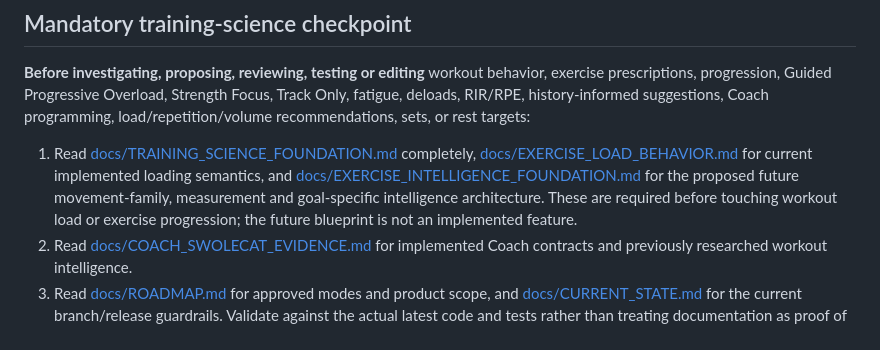
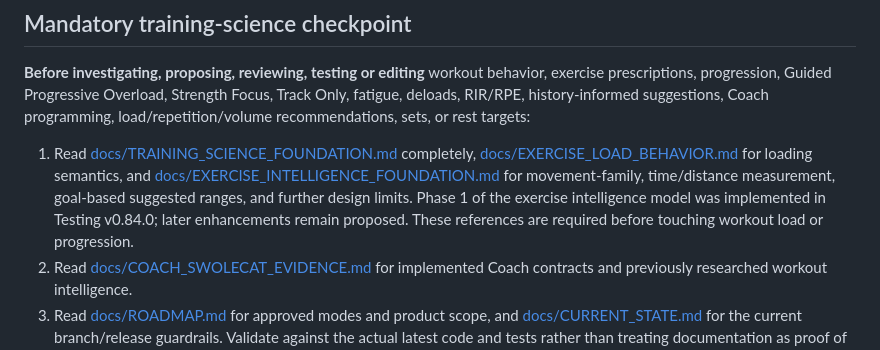
Before and after one commit to jlingenfelter22-bot/Swole-Cat, a Markdown page: AGENTS.md, the part around the change. Rendered like a GitHub page.

Commit message:
docs: reflect implemented v0.84 exercise-intelligence foundation

```diff
--- a/AGENTS.md
+++ b/AGENTS.md
@@ -6,7 +6,7 @@ This repository contains the Swole Cat workout tracker, its Coach system, Androi
 
 **Before investigating, proposing, reviewing, testing or editing** workout behavior, exercise prescriptions, progression, Guided Progressive Overload, Strength Focus, Track Only, fatigue, deloads, RIR/RPE, history-informed suggestions, Coach programming, load/repetition/volume recommendations, sets, or rest targets:
 
-1. Read [docs/TRAINING_SCIENCE_FOUNDATION.md](docs/TRAINING_SCIENCE_FOUNDATION.md) completely, [docs/EXERCISE_LOAD_BEHAVIOR.md](docs/EXERCISE_LOAD_BEHAVIOR.md) for current implemented loading semantics, and [docs/EXERCISE_INTELLIGENCE_FOUNDATION.md](docs/EXERCISE_INTELLIGENCE_FOUNDATION.md) for the proposed future movement-family, measurement and goal-specific intelligence architecture. These are required before touching workout load or exercise progression; the future blueprint is not an implemented feature.
+1. Read [docs/TRAINING_SCIENCE_FOUNDATION.md](docs/TRAINING_SCIENCE_FOUNDATION.md) completely, [docs/EXERCISE_LOAD_BEHAVIOR.md](docs/EXERCISE_LOAD_BEHAVIOR.md) for loading semantics, and [docs/EXERCISE_INTELLIGENCE_FOUNDATION.md](docs/EXERCISE_INTELLIGENCE_FOUNDATION.md) for movement-family, time/distance measurement, goal-based suggested ranges, and further design limits. Phase 1 of the exercise intelligence model was implemented in Testing v0.84.0; later enhancements remain proposed. These references are required before touching workout load or progression.
 2. Read [docs/COACH_SWOLECAT_EVIDENCE.md](docs/COACH_SWOLECAT_EVIDENCE.md) for implemented Coach contracts and previously researched workout intelligence.
 3. Read [docs/ROADMAP.md](docs/ROADMAP.md) for approved modes and product scope, and [docs/CURRENT_STATE.md](docs/CURRENT_STATE.md) for the current branch/release guardrails. Validate against the actual latest code and tests rather than treating documentation as proof of current implementation.
 4. In a proposed behavioral change, distinguish established research from limited trials, expert coaching consensus, and product hypotheses. Identify affected goals/exercise types, user overrides, edge cases and non-regression tests.
```
